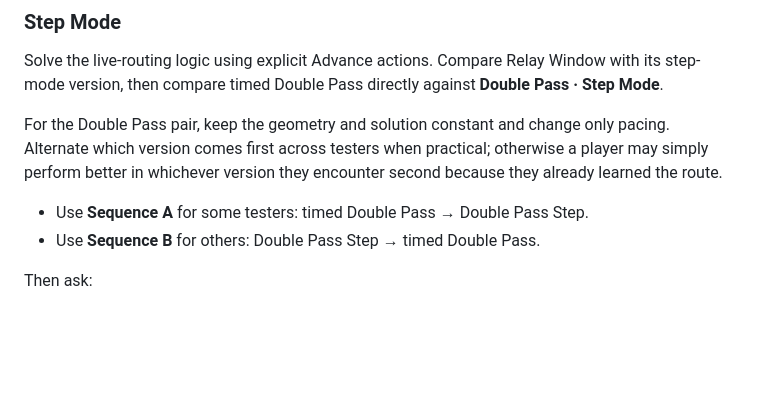
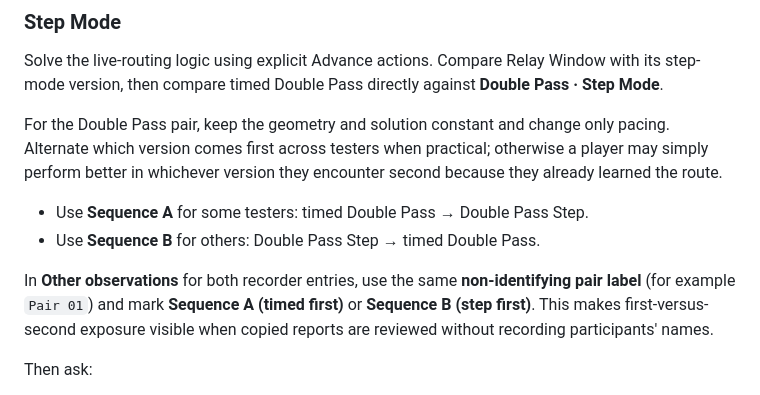
Before and after one commit to Minuteandone/Game-company-singlegame, a Markdown page: docs/live-routing-evaluation.md, the part around the change. GitHub-like rendering; blank space fills up the shorter version.

Commit message:
[agent-02 | AI] Preserve matched-session order in evaluation protocol

```diff
--- a/docs/live-routing-evaluation.md
+++ b/docs/live-routing-evaluation.md
@@ -60,6 +60,8 @@ For the Double Pass pair, keep the geometry and solution constant and change onl
 - Use **Sequence A** for some testers: timed Double Pass → Double Pass Step.
 - Use **Sequence B** for others: Double Pass Step → timed Double Pass.
 
+In **Other observations** for both recorder entries, use the same **non-identifying pair label** (for example `Pair 01`) and mark **Sequence A (timed first)** or **Sequence B (step first)**. This makes first-versus-second exposure visible when copied reports are reviewed without recording participants' names.
+
 Then ask:
 - Is the repeated-mirror rule understandable in both modes?
 - Does real-time timing add anticipation, or mostly input pressure?
```
